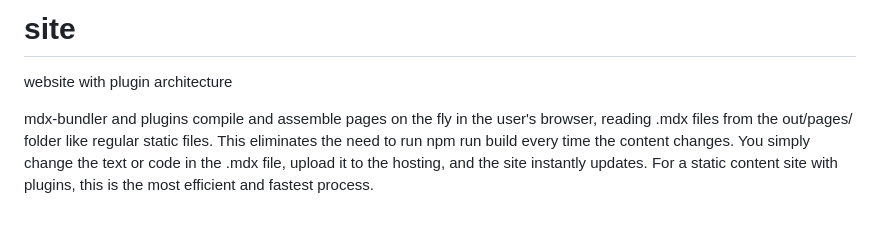
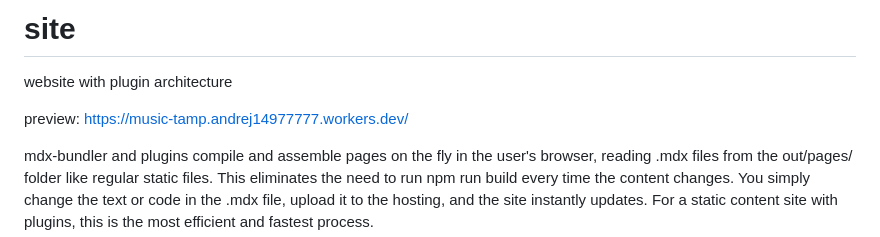
Before and after one commit to zhivoglas/site, a Markdown page: README.md, the part around the change. Rendered like a GitHub page; blank space fills up the shorter version.

```diff
--- a/README.md
+++ b/README.md
@@ -1,5 +1,7 @@
 # site
 website with plugin architecture
+
+preview: https://music-tamp.andrej14977777.workers.dev/
 
 mdx-bundler and plugins compile and assemble pages on the fly in the user's browser, reading .mdx files from the out/pages/ folder like regular static files.
 This eliminates the need to run npm run build every time the content changes. You simply change the text or code in the .mdx file, upload it to the hosting, and the site instantly updates. For a static content site with plugins, this is the most efficient and fastest process.
```
